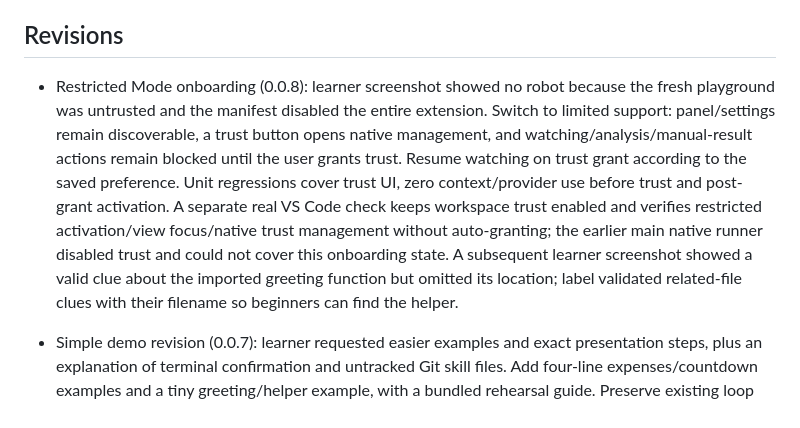
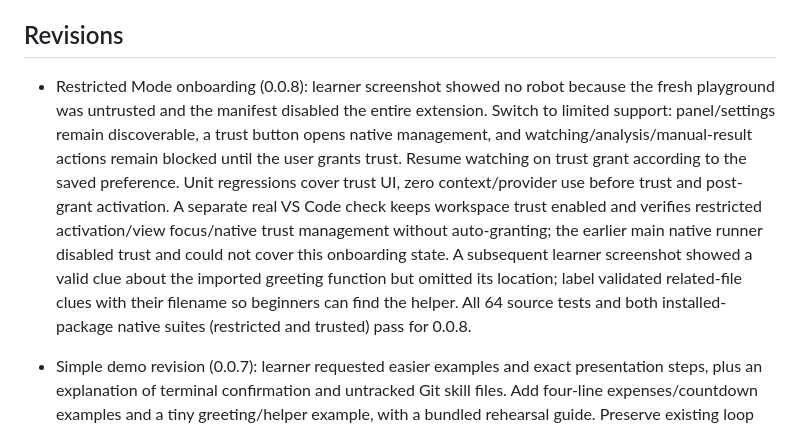
Before and after one commit to aatish1321/CodeNudge, a Markdown page: devpost/checklist.md, the part around the change. Rendered like a GitHub page.

```diff
--- a/devpost/checklist.md
+++ b/devpost/checklist.md
@@ -96,7 +96,7 @@ Activity mode: Reference map and factual verification recap; no interactive tour
 
 ## Revisions
 
-- Restricted Mode onboarding (0.0.8): learner screenshot showed no robot because the fresh playground was untrusted and the manifest disabled the entire extension. Switch to limited support: panel/settings remain discoverable, a trust button opens native management, and watching/analysis/manual-result actions remain blocked until the user grants trust. Resume watching on trust grant according to the saved preference. Unit regressions cover trust UI, zero context/provider use before trust and post-grant activation. A separate real VS Code check keeps workspace trust enabled and verifies restricted activation/view focus/native trust management without auto-granting; the earlier main native runner disabled trust and could not cover this onboarding state. A subsequent learner screenshot showed a valid clue about the imported greeting function but omitted its location; label validated related-file clues with their filename so beginners can find the helper.
+- Restricted Mode onboarding (0.0.8): learner screenshot showed no robot because the fresh playground was untrusted and the manifest disabled the entire extension. Switch to limited support: panel/settings remain discoverable, a trust button opens native management, and watching/analysis/manual-result actions remain blocked until the user grants trust. Resume watching on trust grant according to the saved preference. Unit regressions cover trust UI, zero context/provider use before trust and post-grant activation. A separate real VS Code check keeps workspace trust enabled and verifies restricted activation/view focus/native trust management without auto-granting; the earlier main native runner disabled trust and could not cover this onboarding state. A subsequent learner screenshot showed a valid clue about the imported greeting function but omitted its location; label validated related-file clues with their filename so beginners can find the helper. All 64 source tests and both installed-package native suites (restricted and trusted) pass for 0.0.8.
 
 - Simple demo revision (0.0.7): learner requested easier examples and exact presentation steps, plus an explanation of terminal confirmation and untracked Git skill files. Add four-line expenses/countdown examples and a tiny greeting/helper example, with a bundled rehearsal guide. Preserve existing loop edits and untracked course files. Preparing cross-language demonstration exposed that unrelated selected-context edits could inflate attempts; effort identity now follows the primary file plus directly imported or error-referenced source, while the full read context still controls cache/freshness. A controller regression distinguishes unrelated JavaScript edits from actual imported-helper changes. All seven Python failing variants and repaired Python/JS/helper outputs pass actual subprocess checks; all 62 source tests and the installed 32-entry 0.0.7 package native suite pass. Exact new-demo live model replies remain a rehearsal check.
 
```
Also changed, not shown: devpost/verification.md (+2 -0 lines).
